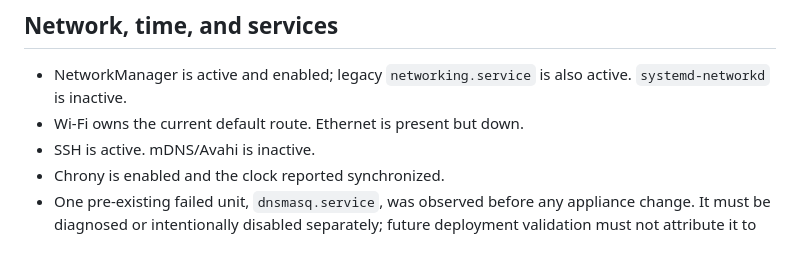
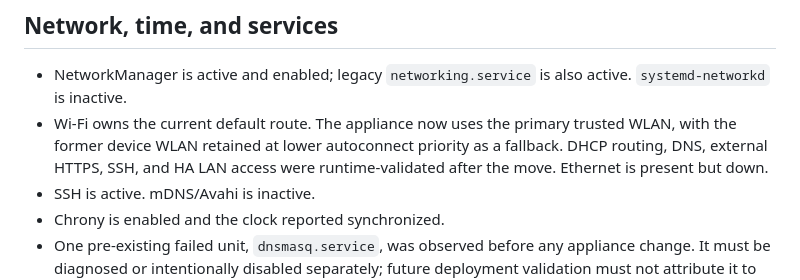
Before and after one commit to JerrettDavis/orangepi4pro-homeassistant, a Markdown page: docs/LIVE-HARDWARE-BASELINE.md, the part around the change. Drawn GitHub-style; blank space fills up the shorter version.

```diff
--- a/docs/LIVE-HARDWARE-BASELINE.md
+++ b/docs/LIVE-HARDWARE-BASELINE.md
@@ -142,7 +142,10 @@ availability, not that the images have started successfully on this board.
 
 - NetworkManager is active and enabled; legacy `networking.service` is also
   active. `systemd-networkd` is inactive.
-- Wi-Fi owns the current default route. Ethernet is present but down.
+- Wi-Fi owns the current default route. The appliance now uses the primary
+  trusted WLAN, with the former device WLAN retained at lower autoconnect
+  priority as a fallback. DHCP routing, DNS, external HTTPS, SSH, and HA LAN
+  access were runtime-validated after the move. Ethernet is present but down.
 - SSH is active. mDNS/Avahi is inactive.
 - Chrony is enabled and the clock reported synchronized.
 - One pre-existing failed unit, `dnsmasq.service`, was observed before any
```
Also changed, not shown: reports/VALIDATION.md (+8 -0 lines).
